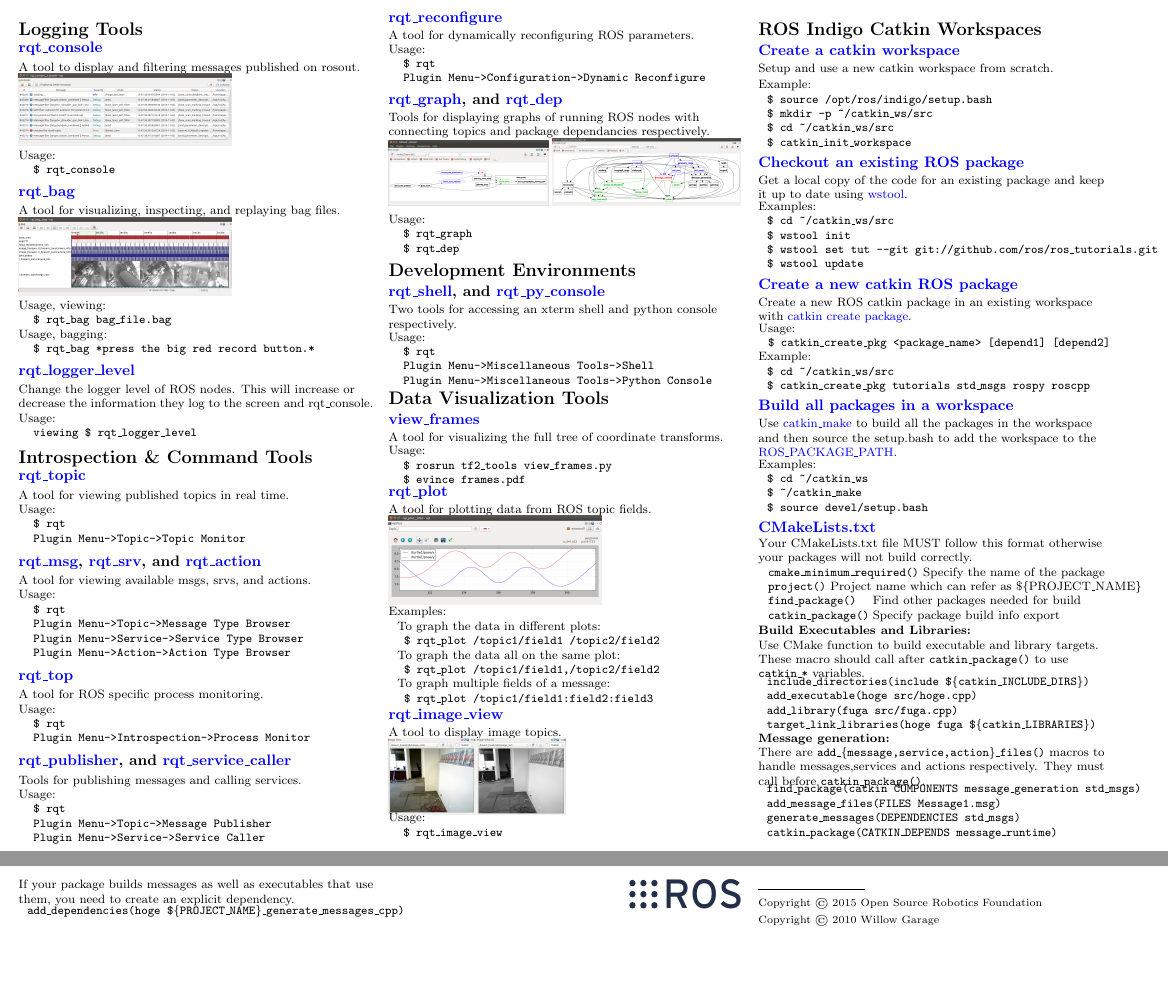
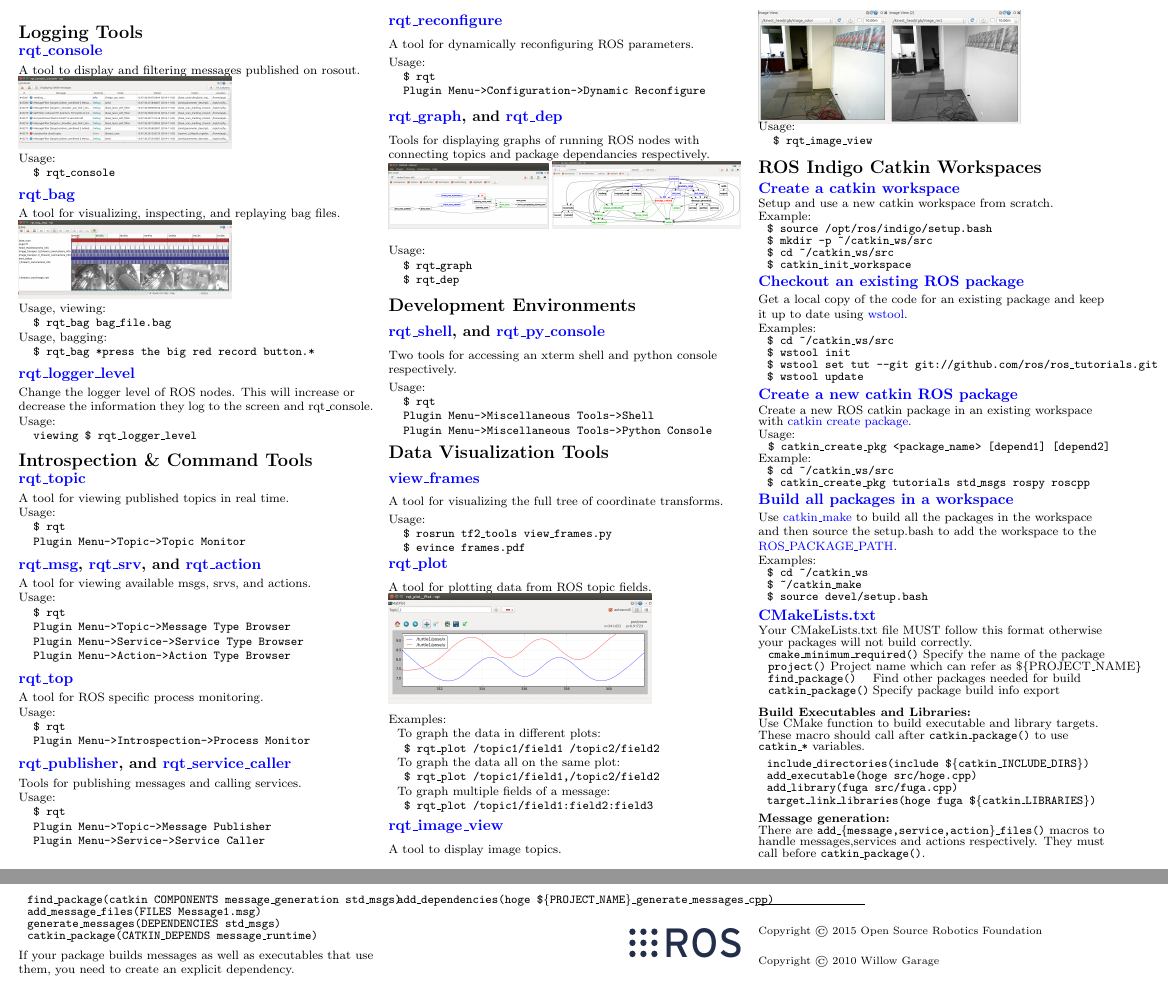
Before and after one commit to ros/cheatsheet, a LaTeX document (ROScheatsheet.tex): two parts of pages 2 and 3 of 3, joined at a grey line, cut so that both start at the same text, the shorter picture padded with empty space. Compiled offline with pdfLaTeX.

Commit message:
fix spacing to fit into 2 pages

```diff
--- a/ROScheatsheet.tex
+++ b/ROScheatsheet.tex
@@ -6,6 +6,7 @@
 \usepackage[pdftex]{color,graphicx}
 \usepackage[landscape]{geometry}
 \usepackage{hyperref}
+\usepackage{setspace}
 \hypersetup{colorlinks=true, filecolor=black, linkcolor=black, urlcolor=blue, citecolor=black}
 \graphicspath{{./images/}}
 
@@ -504,7 +505,7 @@
 \vspace*{-2mm}
 \subsection{\href{http://wiki.ros.org/rqt_image_view}{rqt\_image\_view}}
 A tool to display image topics.\\
-\includegraphics[width=0.5\columnwidth]{rqt_image_view.png}
+\includegraphics[width=0.74\columnwidth]{rqt_image_view.png}
 \vspace*{-2mm}
 \begin{nstabbing}
 Us\=age:\\
@@ -513,13 +514,13 @@
 \vspace*{-2mm}
 
 
-\vspace{1mm}
 \ifcatkin
 \section{ROS Indigo Catkin Workspaces}
 
 
 \subsection{\href{http://wiki.ros.org/catkin/Tutorials/create_a_workspace}{Create a catkin workspace}}
 Setup and use a new catkin workspace from scratch.
+{\setstretch{0.8}
 \begin{nstabbing}
 E\=x\=ample:\\
 \> \texttt{\$ source /opt/ros/indigo/setup.bash}\\
@@ -539,14 +542,15 @@
 \>\texttt{\$ wstool set tut --git git://github.com/ros/ros\_tutorials.git}\\
 \>\texttt{\$ wstool update}\\
 \end{nstabbing}
-\vspace{-3mm}
+}\vspace{-3mm}
 
 
 
 \subsection{\href{http://wiki.ros.org/catkin/Tutorials/CreatingPackage}{Create a new catkin ROS package}}
 
 Create a new ROS catkin package in an existing workspace with \href{http://wiki.ros.org/catkin/Tutorials/CreatingPackage}{catkin create package}.% After using this you will need to edit the \href{http://wiki.ros.org/catkin/CMakeLists.txt}{CMakeLists.txt} to detail how you want your package built and add information to your \href{http://wiki.ros.org/catkin/package.xml}{package.xml}.
-\vspace{-1mm}
+%\vspace{-1mm}
+{\setstretch{0.8}
 \begin{nstabbing}
 U\=sage:\\
 \> \texttt{\$ catkin\_create\_pkg <package\_name> [depend1] [depend2]}\\
@@ -584,21 +592,24 @@
 %\texttt{catkin\_add\_gtest()} & Tests to build\\
 %\texttt{install()} & Install rules\\
 \end{tabbing}
+}
 \vspace{-3.5mm}
-\vspace{-2mm}
+\vspace{-1mm}
 {\bf Build Executables and Libraries:}\\
 Use CMake function to build executable and library targets. These
 macro should call after \texttt{catkin\_package()} to use
 \texttt{catkin\_*} variables.
-\vspace{-3.5mm}
+\vspace{-1.5mm}
+{\setstretch{0.8}
 \begin{tabbing}
 ~ \texttt{include\_directories(include \$\{catkin\_INCLUDE\_DIRS\})}\\
 ~ \texttt{add\_executable(hoge src/hoge.cpp)}\\
 ~ \texttt{add\_library(fuga src/fuga.cpp)}\\
 ~ \texttt{target\_link\_libraries(hoge fuga \$\{catkin\_LIBRARIES\})}\\
 \end{tabbing}
+}
 \vspace{-3.5mm}
-\vspace{-2mm}
+\vspace{-1mm}
 {\bf Message generation:}\\
 %Your \texttt{package.xml} must contain a build and runtime dependency on
 %\texttt{message\_generation} and \texttt{message\_runtime} respectively.
@@ -607,17 +618,19 @@
 There are \texttt{add\_\{message,service,action\}\_files()}
 macros to handle messages,services and actions
 respectively. They must call before \texttt{catkin\_package()}.
-\vspace{-3.5mm}
+\vspace{-1.5mm}
+{\setstretch{0.8}
 \begin{tabbing}
 ~ \texttt{find\_package(catkin COMPONENTS message\_generation std\_msgs)}\\
 ~ \texttt{add\_message\_files(FILES Message1.msg)}\\
 ~ \texttt{generate\_messages(DEPENDENCIES std\_msgs)}\\
 ~ \texttt{catkin\_package(CATKIN\_DEPENDS message\_runtime)}\\
 \end{tabbing}
+}
 \vspace{-5mm}
 If your package builds messages as well as executables that use them,
 you need to create an explicit dependency.
-\vspace{-3.5mm}
+\vspace{-2.5mm}
 \begin{tabbing}
 ~ \texttt{add\_dependencies(hoge \$\{PROJECT\_NAME\}\_generate\_messages\_cpp)}\\
 \end{tabbing}
```
Also changed, not shown: ROScheatsheet.tex (14 more changed lines).
